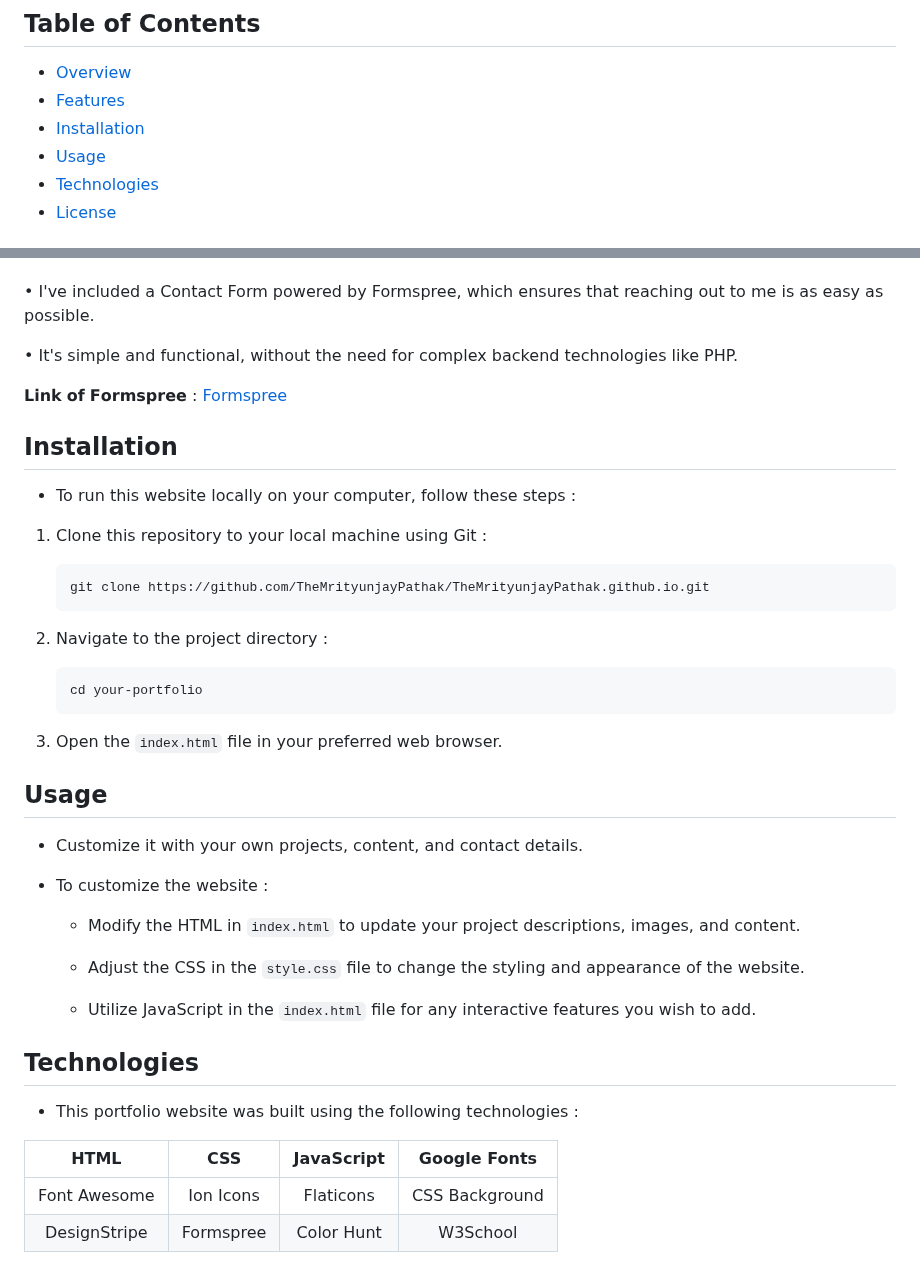
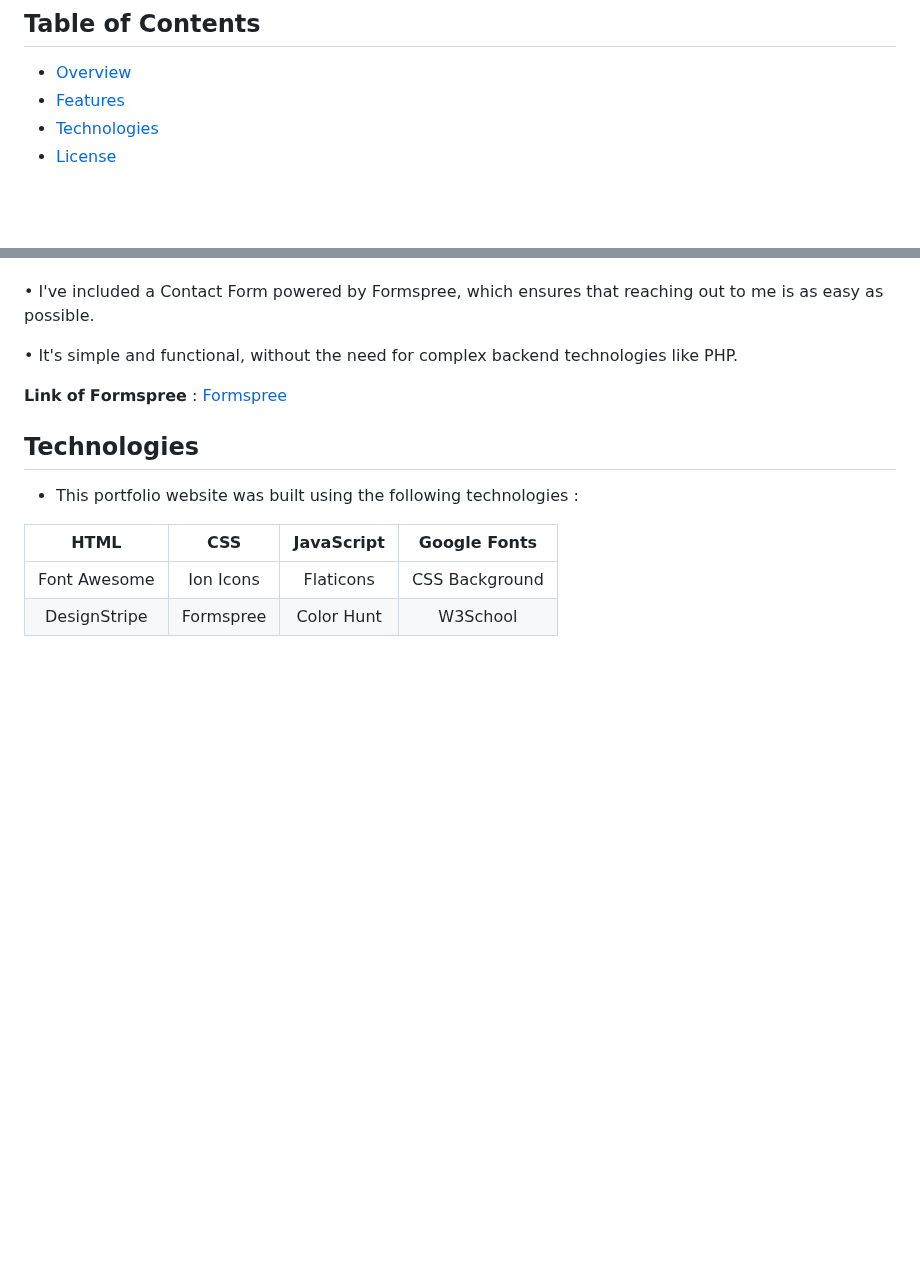
Before and after one commit to RishabhNAK/RishabhNAK.github.io, a Markdown page: README.md, 2 parts joined by grey strips. GitHub-like rendering; blank space fills up the shorter version.

````diff
--- a/README.md
+++ b/README.md
@@ -5,8 +1,6 @@
 ## Table of Contents
 - [Overview](#overview)
 - [Features](#features)
-- [Installation](#installation)
-- [Usage](#usage)
 - [Technologies](#technologies)
 - [License](#license)
 
@@ -68,36 +62,6 @@
 
 𝗟𝗶𝗻𝗸 𝗼𝗳 𝗙𝗼𝗿𝗺𝘀𝗽𝗿𝗲𝗲 : [Formspree](https://formspree.io/)
 
-## Installation
-
-- To run this website locally on your computer, follow these steps :
-
-1. Clone this repository to your local machine using Git :
-
-   ```bash
-   git clone https://github.com/TheMrityunjayPathak/TheMrityunjayPathak.github.io.git
-   ```
-
-2. Navigate to the project directory :
-
-   ```bash
-   cd your-portfolio
-   ```
-
-3. Open the `index.html` file in your preferred web browser.
-
-## Usage
-
-- Customize it with your own projects, content, and contact details.
-
-- To customize the website :
-
-   - Modify the HTML in `index.html` to update your project descriptions, images, and content.
-
-   - Adjust the CSS in the `style.css` file to change the styling and appearance of the website.
-
-   - Utilize JavaScript in the `index.html` file for any interactive features you wish to add.
-
 ## Technologies
 
 - This portfolio website was built using the following technologies :
````
Also changed, not shown: other parts of README.md (+0 -5 lines).
